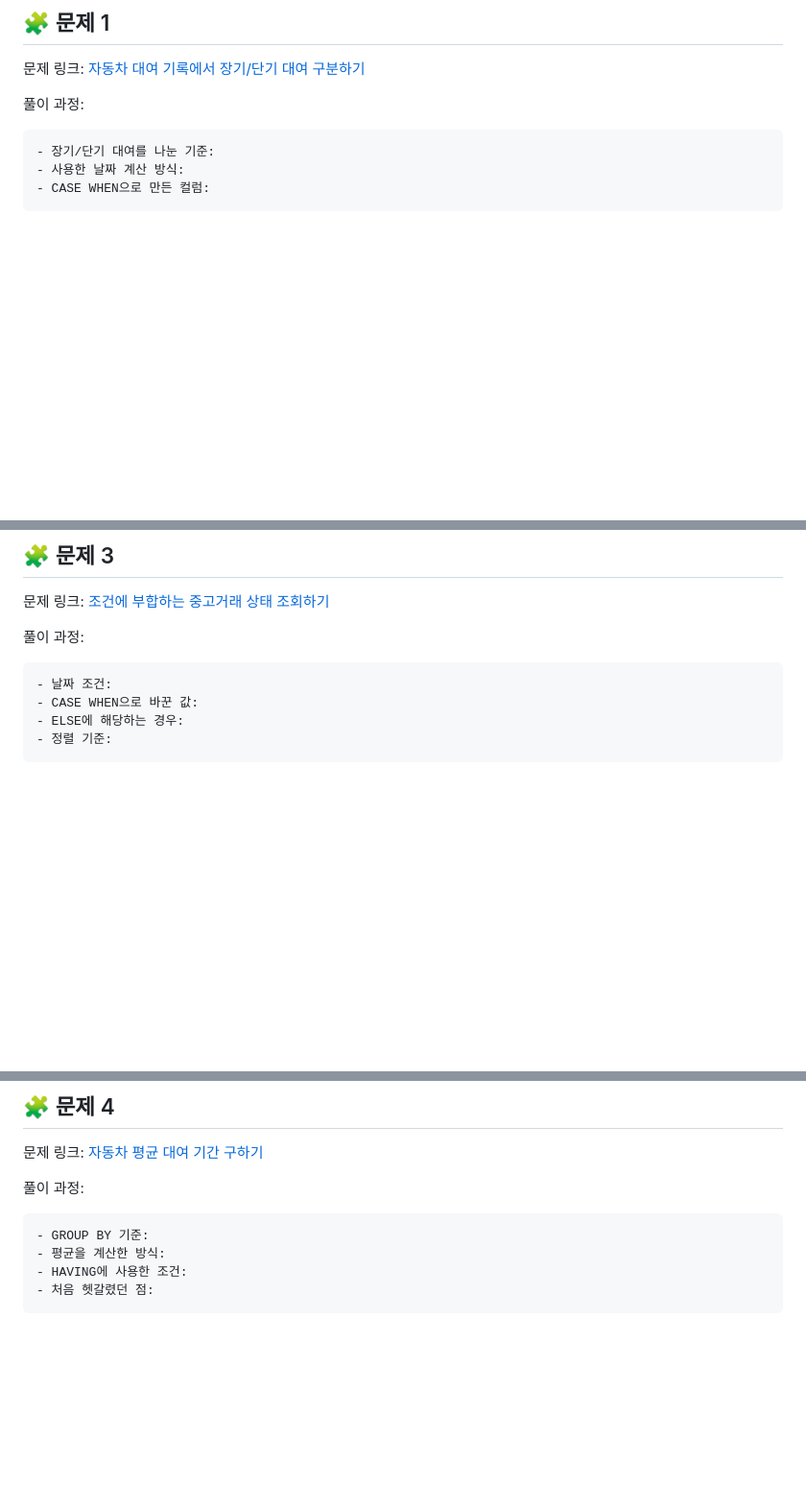
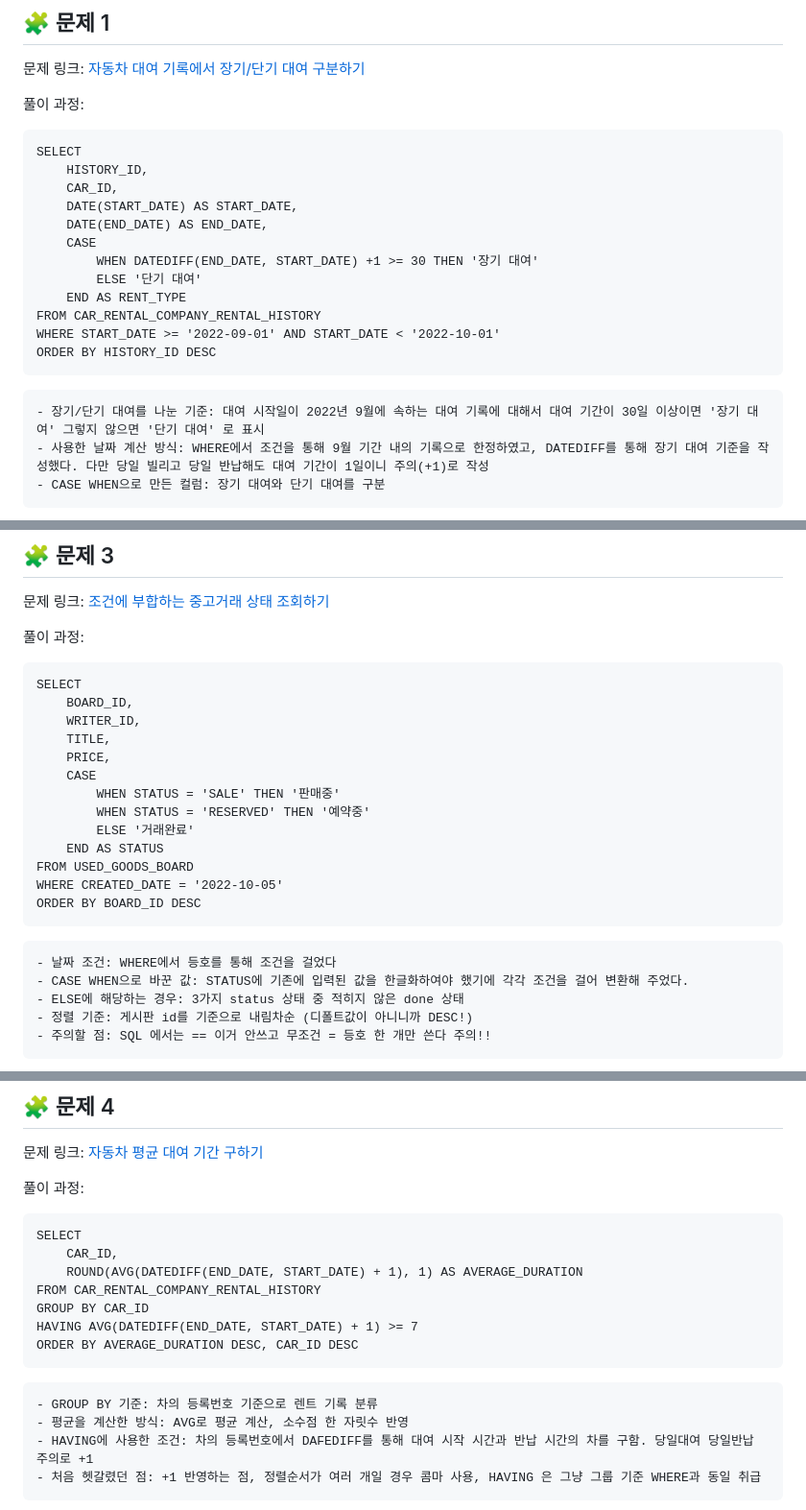
Before and after one commit to tjwlsdl0312/SQL_Basic, a Markdown page: Week5.md, 3 parts joined by grey strips. Shown at 96% size. GitHub-like rendering; blank space fills up the shorter version.

````diff
--- a/Week5.md
+++ b/Week5.md
@@ -106,10 +124,24 @@ SQL_BASIC 정규 과제는 매주 정해진 분량의 `초보자를 위한 BigQu
 문제 링크: [자동차 대여 기록에서 장기/단기 대여 구분하기](https://school.programmers.co.kr/learn/courses/30/lessons/151138)
 
 풀이 과정:
+```
+SELECT
+    HISTORY_ID,
+    CAR_ID,
+    DATE(START_DATE) AS START_DATE,
+    DATE(END_DATE) AS END_DATE,
+    CASE
+        WHEN DATEDIFF(END_DATE, START_DATE) +1 >= 30 THEN '장기 대여'
+        ELSE '단기 대여'
+    END AS RENT_TYPE
+FROM CAR_RENTAL_COMPANY_RENTAL_HISTORY
+WHERE START_DATE >= '2022-09-01' AND START_DATE < '2022-10-01'
+ORDER BY HISTORY_ID DESC
+```
 
 ```
-- 장기/단기 대여를 나눈 기준:
-- 사용한 날짜 계산 방식:
-- CASE WHEN으로 만든 컬럼:
+- 장기/단기 대여를 나눈 기준: 대여 시작일이 2022년 9월에 속하는 대여 기록에 대해서 대여 기간이 30일 이상이면 '장기 대여' 그렇지 않으면 '단기 대여' 로 표시
+- 사용한 날짜 계산 방식: WHERE에서 조건을 통해 9월 기간 내의 기록으로 한정하였고, DATEDIFF를 통해 장기 대여 기준을 작성했다. 다만 당일 빌리고 당일 반납해도 대여 기간이 1일이니 주의(+1)로 작성
+- CASE WHEN으로 만든 컬럼: 장기 대여와 단기 대여를 구분
 ```
 
@@ -134,11 +172,27 @@ SQL_BASIC 정규 과제는 매주 정해진 분량의 `초보자를 위한 BigQu
 문제 링크: [조건에 부합하는 중고거래 상태 조회하기](https://school.programmers.co.kr/learn/courses/30/lessons/164672)
 
 풀이 과정:
+```
+SELECT
+    BOARD_ID,
+    WRITER_ID,
+    TITLE,
+    PRICE,
+    CASE
+        WHEN STATUS = 'SALE' THEN '판매중'
+        WHEN STATUS = 'RESERVED' THEN '예약중'
+        ELSE '거래완료'
+    END AS STATUS
+FROM USED_GOODS_BOARD
+WHERE CREATED_DATE = '2022-10-05'
+ORDER BY BOARD_ID DESC
+```
 
 ```
-- 날짜 조건:
-- CASE WHEN으로 바꾼 값:
-- ELSE에 해당하는 경우:
-- 정렬 기준:
+- 날짜 조건: WHERE에서 등호를 통해 조건을 걸었다
+- CASE WHEN으로 바꾼 값: STATUS에 기존에 입력된 값을 한글화하여야 했기에 각각 조건을 걸어 변환해 주었다.
+- ELSE에 해당하는 경우: 3가지 status 상태 중 적히지 않은 done 상태
+- 정렬 기준: 게시판 id를 기준으로 내림차순 (디폴트값이 아니니까 DESC!)
+- 주의할 점: SQL 에서는 == 이거 안쓰고 무조건 = 등호 한 개만 쓴다 주의!!
 ```
 
@@ -149,11 +203,20 @@ SQL_BASIC 정규 과제는 매주 정해진 분량의 `초보자를 위한 BigQu
 문제 링크: [자동차 평균 대여 기간 구하기](https://school.programmers.co.kr/learn/courses/30/lessons/157342)
 
 풀이 과정:
+```
+SELECT
+    CAR_ID,
+    ROUND(AVG(DATEDIFF(END_DATE, START_DATE) + 1), 1) AS AVERAGE_DURATION
+FROM CAR_RENTAL_COMPANY_RENTAL_HISTORY
+GROUP BY CAR_ID
+HAVING AVG(DATEDIFF(END_DATE, START_DATE) + 1) >= 7
+ORDER BY AVERAGE_DURATION DESC, CAR_ID DESC
+```
 
 ```
-- GROUP BY 기준:
-- 평균을 계산한 방식:
-- HAVING에 사용한 조건:
-- 처음 헷갈렸던 점:
+- GROUP BY 기준: 차의 등록번호 기준으로 렌트 기록 분류
+- 평균을 계산한 방식: AVG로 평균 계산, 소수점 한 자릿수 반영
+- HAVING에 사용한 조건: 차의 등록번호에서 DAFEDIFF를 통해 대여 시작 시간과 반납 시간의 차를 구함. 당일대여 당일반납 주의로 +1
+- 처음 헷갈렸던 점: +1 반영하는 점, 정렬순서가 여러 개일 경우 콤마 사용, HAVING 은 그냥 그룹 기준 WHERE과 동일 취급
 ```
 
````
Also changed, not shown: other parts of Week5.md (+43 -19 lines), images/week5image-1.png (added), images/week5image-2.png (added), images/week5image-3.png (added), images/week5image-4.png (added), images/week5image.png (added).
